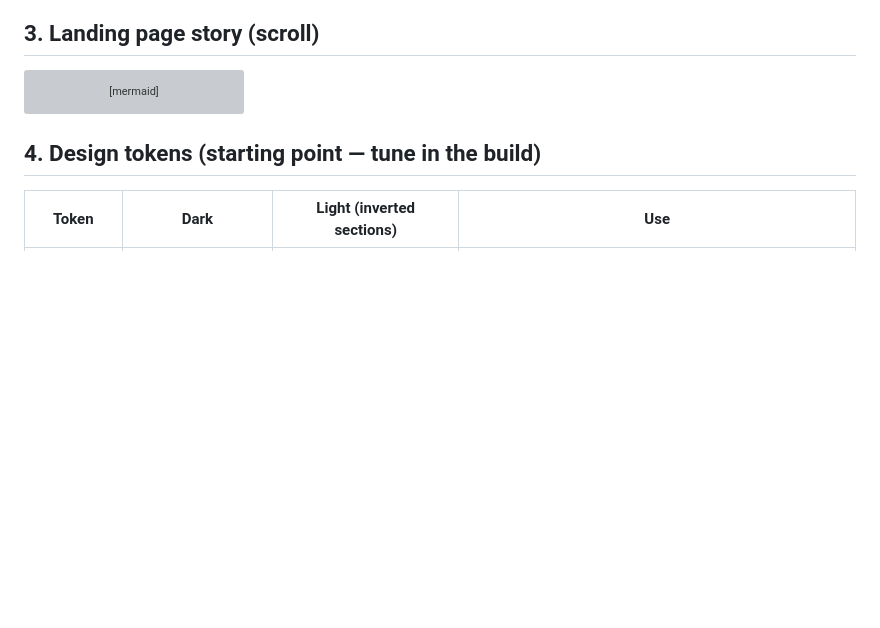
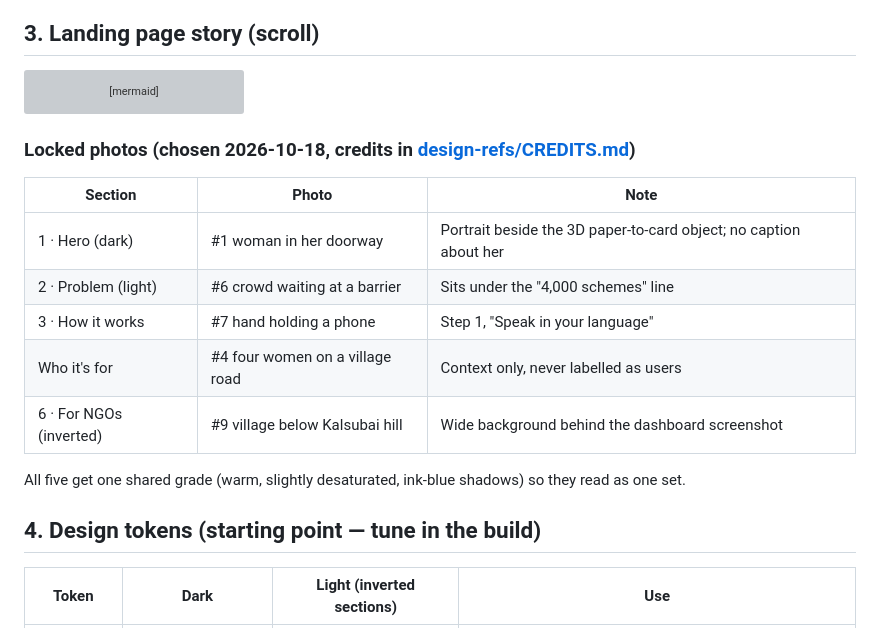
Before and after one commit to Zakuroooo/SchemeMatch, a Markdown page: docs/DESIGN.md, the part around the change. GitHub-like rendering; blank space fills up the shorter version; grey boxes are pictures that could not be loaded.

Commit message:
docs(design): map locked photos to landing sections

````diff
--- a/docs/DESIGN.md
+++ b/docs/DESIGN.md
@@ -26,6 +26,17 @@ flowchart TD
     S5["5 · Trust (dark)<br/>every result shows WHY + official link; measured rule accuracy %"] --> S6
     S6["6 · For NGOs (inverted)<br/>dashboard screenshot + 'screen 30 families a day offline'"]
 ```
+
+### Locked photos (chosen 2026-10-18, credits in [design-refs/CREDITS.md](design-refs/CREDITS.md))
+| Section | Photo | Note |
+|---|---|---|
+| 1 · Hero (dark) | #1 woman in her doorway | Portrait beside the 3D paper-to-card object; no caption about her |
+| 2 · Problem (light) | #6 crowd waiting at a barrier | Sits under the "4,000 schemes" line |
+| 3 · How it works | #7 hand holding a phone | Step 1, "Speak in your language" |
+| Who it's for | #4 four women on a village road | Context only, never labelled as users |
+| 6 · For NGOs (inverted) | #9 village below Kalsubai hill | Wide background behind the dashboard screenshot |
+
+All five get one shared grade (warm, slightly desaturated, ink-blue shadows) so they read as one set.
 
 ## 4. Design tokens (starting point — tune in the build)
 
````
